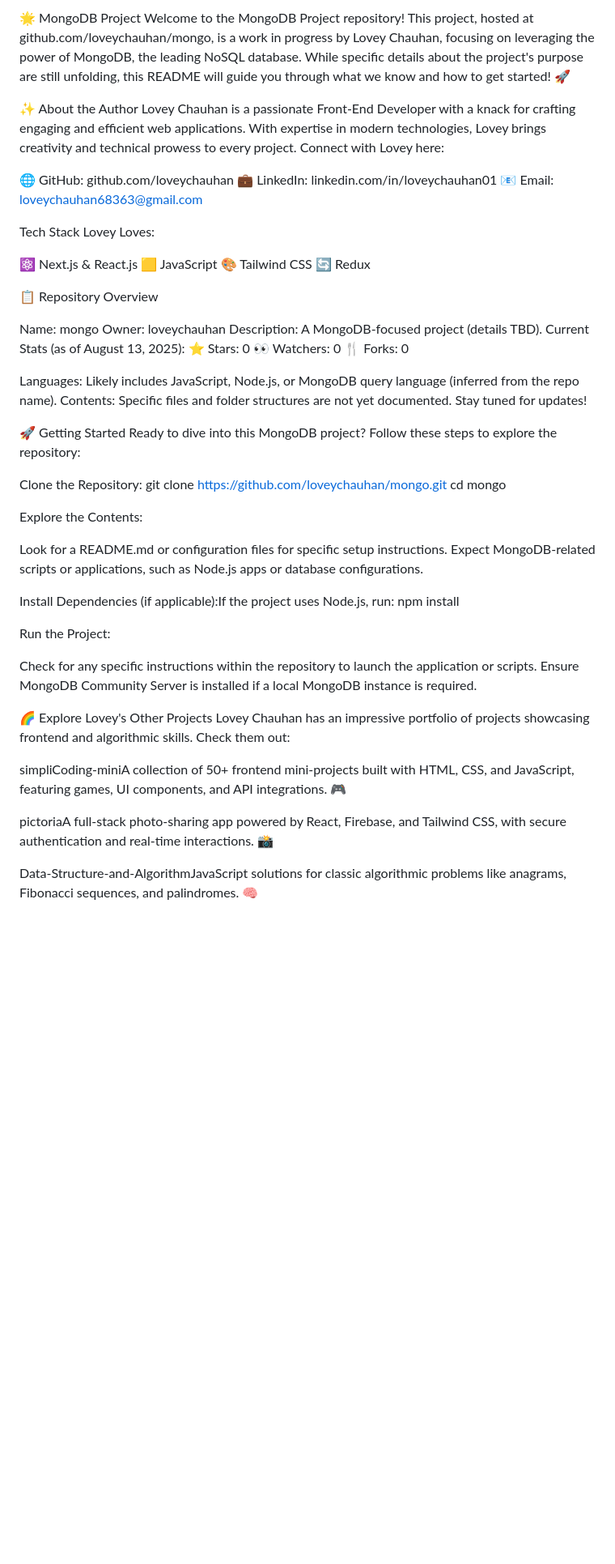
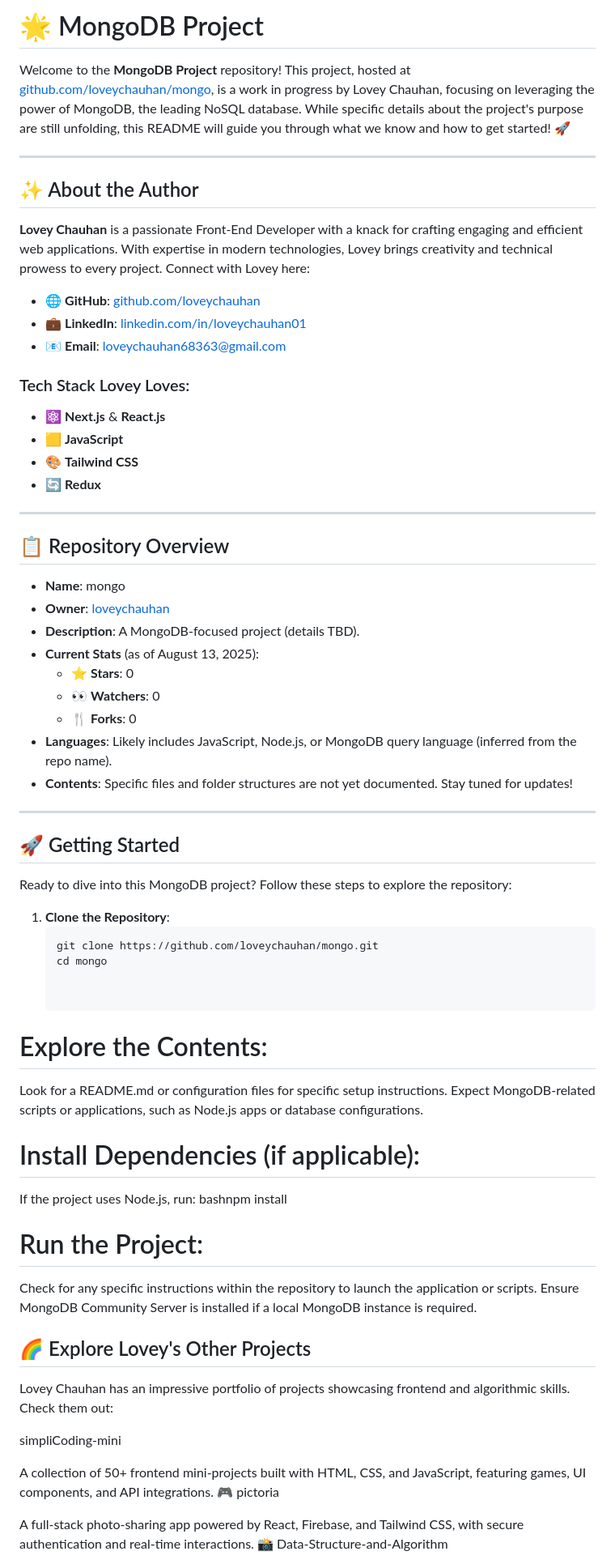
Before and after one commit to loveychauhan/mongo, a Markdown page: README.md, the part around the change printed below. Shown: that part at 81% size. Rendered like a GitHub page; blank space fills up the shorter version.

````diff
--- a/README.md
+++ b/README.md
@@ -1,55 +1,60 @@
-🌟 MongoDB Project
-Welcome to the MongoDB Project repository! This project, hosted at github.com/loveychauhan/mongo, is a work in progress by Lovey Chauhan, focusing on leveraging the power of MongoDB, the leading NoSQL database. While specific details about the project's purpose are still unfolding, this README will guide you through what we know and how to get started! 🚀
+# 🌟 MongoDB Project
 
-✨ About the Author
-Lovey Chauhan is a passionate Front-End Developer with a knack for crafting engaging and efficient web applications. With expertise in modern technologies, Lovey brings creativity and technical prowess to every project. Connect with Lovey here:
+Welcome to the **MongoDB Project** repository! This project, hosted at [github.com/loveychauhan/mongo](https://github.com/loveychauhan/mongo), is a work in progress by Lovey Chauhan, focusing on leveraging the power of MongoDB, the leading NoSQL database. While specific details about the project's purpose are still unfolding, this README will guide you through what we know and how to get started! 🚀
 
-🌐 GitHub: github.com/loveychauhan
-💼 LinkedIn: linkedin.com/in/loveychauhan01
-📧 Email: loveychauhan68363@gmail.com
+---
 
-Tech Stack Lovey Loves:
+## ✨ About the Author
 
-⚛️ Next.js & React.js
-🟨 JavaScript
-🎨 Tailwind CSS
-🔄 Redux
+**Lovey Chauhan** is a passionate Front-End Developer with a knack for crafting engaging and efficient web applications. With expertise in modern technologies, Lovey brings creativity and technical prowess to every project. Connect with Lovey here:
+
+- 🌐 **GitHub**: [github.com/loveychauhan](https://github.com/loveychauhan)
+- 💼 **LinkedIn**: [linkedin.com/in/loveychauhan01](https://www.linkedin.com/in/loveychauhan01/)
+- 📧 **Email**: loveychauhan68363@gmail.com
+
+### Tech Stack Lovey Loves:
+- ⚛️ **Next.js** & **React.js**
+- 🟨 **JavaScript**
+- 🎨 **Tailwind CSS**
+- 🔄 **Redux**
+
+---
+
+## 📋 Repository Overview
+
+- **Name**: mongo
+- **Owner**: [loveychauhan](https://github.com/loveychauhan)
+- **Description**: A MongoDB-focused project (details TBD).
+- **Current Stats** (as of August 13, 2025):
+  - ⭐ **Stars**: 0
+  - 👀 **Watchers**: 0
+  - 🍴 **Forks**: 0
+- **Languages**: Likely includes JavaScript, Node.js, or MongoDB query language (inferred from the repo name).
+- **Contents**: Specific files and folder structures are not yet documented. Stay tuned for updates!
+
+---
+
+## 🚀 Getting Started
+
+Ready to dive into this MongoDB project? Follow these steps to explore the repository:
+
+1. **Clone the Repository**:
+   ```bash
+   git clone https://github.com/loveychauhan/mongo.git
+   cd mongo
 
 
-📋 Repository Overview
-
-Name: mongo
-Owner: loveychauhan
-Description: A MongoDB-focused project (details TBD).
-Current Stats (as of August 13, 2025):
-⭐ Stars: 0
-👀 Watchers: 0
-🍴 Forks: 0
-
-
-Languages: Likely includes JavaScript, Node.js, or MongoDB query language (inferred from the repo name).
-Contents: Specific files and folder structures are not yet documented. Stay tuned for updates!
-
-
-🚀 Getting Started
-Ready to dive into this MongoDB project? Follow these steps to explore the repository:
-
-Clone the Repository:
-git clone https://github.com/loveychauhan/mongo.git
-cd mongo
-
-
-Explore the Contents:
+# Explore the Contents:
 
 Look for a README.md or configuration files for specific setup instructions.
 Expect MongoDB-related scripts or applications, such as Node.js apps or database configurations.
 
 
-Install Dependencies (if applicable):If the project uses Node.js, run:
-npm install
+# Install Dependencies (if applicable):
+If the project uses Node.js, run:
+bashnpm install
 
-
-Run the Project:
+# Run the Project:
 
 Check for any specific instructions within the repository to launch the application or scripts.
 Ensure MongoDB Community Server is installed if a local MongoDB instance is required.
@@ -57,12 +62,14 @@ Ensure MongoDB Community Server is installed if a local MongoDB instance is requ
 
 
 
-🌈 Explore Lovey's Other Projects
+## 🌈 Explore Lovey's Other Projects
 Lovey Chauhan has an impressive portfolio of projects showcasing frontend and algorithmic skills. Check them out:
 
-simpliCoding-miniA collection of 50+ frontend mini-projects built with HTML, CSS, and JavaScript, featuring games, UI components, and API integrations. 🎮
+simpliCoding-mini
 
-pictoriaA full-stack photo-sharing app powered by React, Firebase, and Tailwind CSS, with secure authentication and real-time interactions. 📸
+A collection of 50+ frontend mini-projects built with HTML, CSS, and JavaScript, featuring games, UI components, and API integrations. 🎮
+pictoria
 
-Data-Structure-and-AlgorithmJavaScript solutions for classic algorithmic problems like anagrams, Fibonacci sequences, and palindromes. 🧠
+A full-stack photo-sharing app powered by React, Firebase, and Tailwind CSS, with secure authentication and real-time interactions. 📸
+Data-Structure-and-Algorithm
 
````
Also changed, not shown: other parts of README.md (+14 -15 lines).
